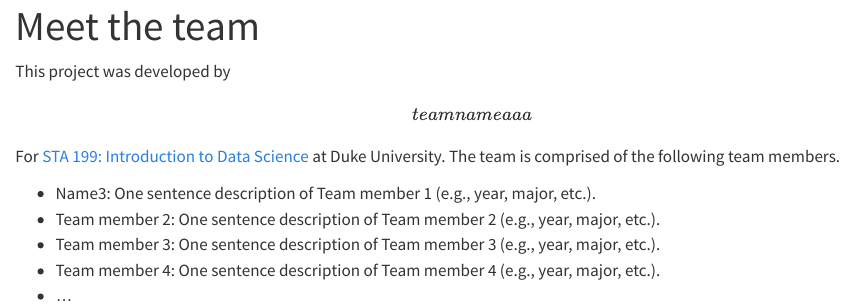
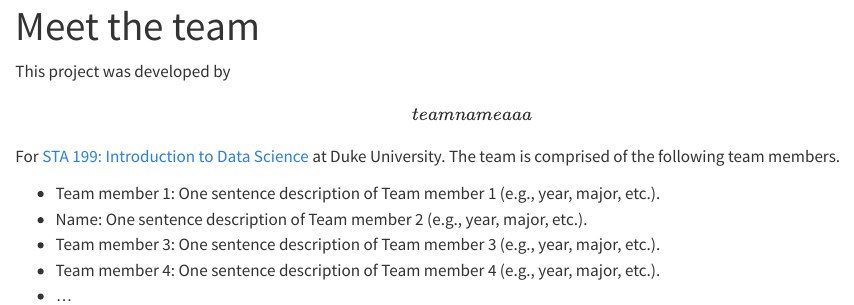
Before and after one commit to sta199-f24/project-teaching-team, a Quarto document (about.qmd): the page in a window 1100 px wide, from its top. Rendered offline with R 4.5, knitr and Pandoc in place of Quarto, with nearby package versions.

Commit message:
Change team member name 2

```diff
--- a/about.qmd
+++ b/about.qmd
@@ -7,8 +7,8 @@ This project was developed by **\[team name aaa\]** For [STA 199: Introduction t
 The team is comprised of the following team members.
 
 
--   Name3: One sentence description of Team member 1 (e.g., year, major, etc.).
--   Team member 2: One sentence description of Team member 2 (e.g., year, major, etc.).
+-   Team member 1: One sentence description of Team member 1 (e.g., year, major, etc.).
+-   Name: One sentence description of Team member 2 (e.g., year, major, etc.).
 -   Team member 3: One sentence description of Team member 3 (e.g., year, major, etc.).
 -   Team member 4: One sentence description of Team member 4 (e.g., year, major, etc.).
 -   ...
```
